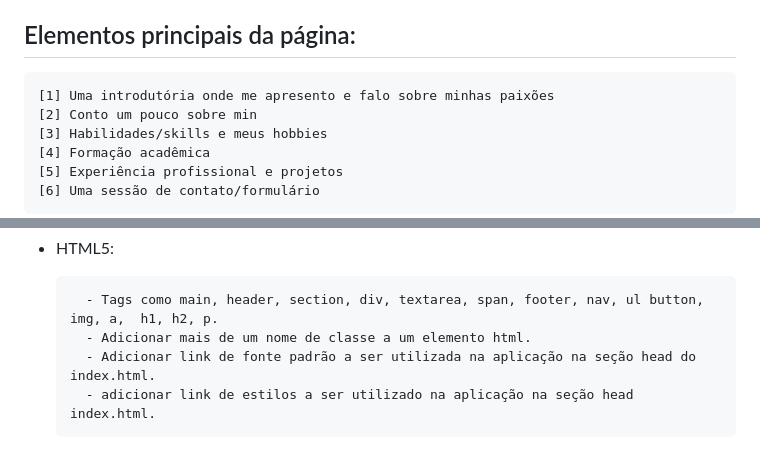
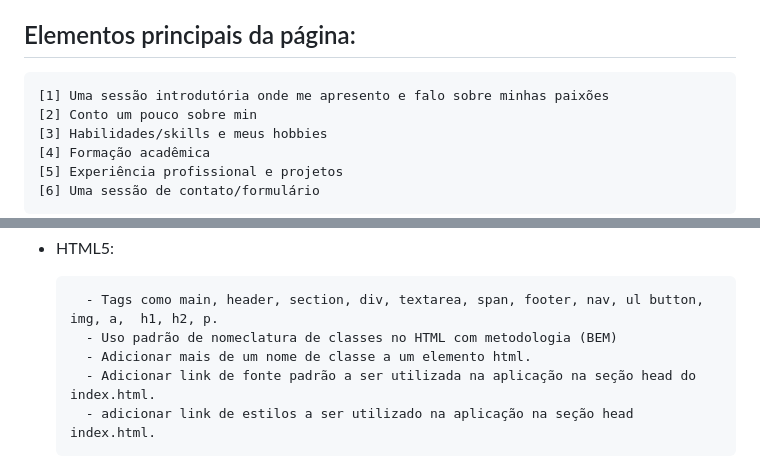
Before and after one commit to Gabrieldev071/gabrielsouza, a Markdown page: README.md, 2 parts joined by grey strips. Drawn GitHub-style.

````diff
--- a/README.md
+++ b/README.md
@@ -33,7 +33,7 @@ Você pode visualizar o layout do projeto através [DESSE LINK](https://www.figm
 <h2 id="elementosprincipais">Elementos principais da página:</h2>
 
 ```
-[1] Uma introdutória onde me apresento e falo sobre minhas paixões
+[1] Uma sessão introdutória onde me apresento e falo sobre minhas paixões
 [2] Conto um pouco sobre min
 [3] Habilidades/skills e meus hobbies
 [4] Formação acadêmica
@@ -70,6 +70,7 @@ Você pode visualizar o layout do projeto através [DESSE LINK](https://www.figm
 - HTML5:
 
         - Tags como main, header, section, div, textarea, span, footer, nav, ul button, img, a,  h1, h2, p.
+        - Uso padrão de nomeclatura de classes no HTML com metodologia (BEM)
         - Adicionar mais de um nome de classe a um elemento html.
         - Adicionar link de fonte padrão a ser utilizada na aplicação na seção head do index.html.
         - adicionar link de estilos a ser utilizado na aplicação na seção head index.html.
````
